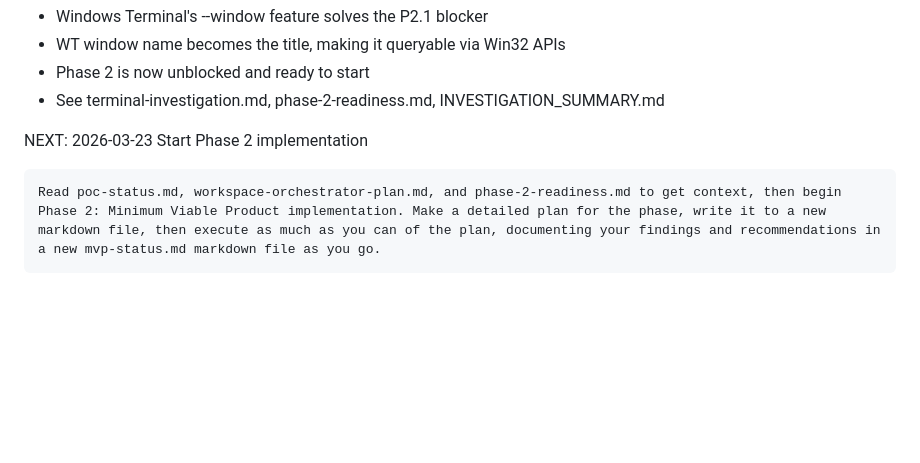
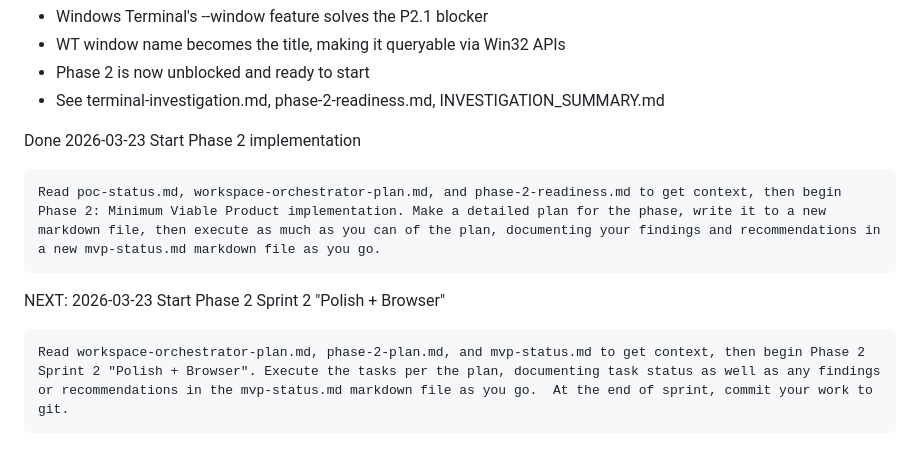
Before and after one commit to RoboNater/w302-workspace-orchestrator, a Markdown page: HUMAN.md, the part around the change. Rendered like a GitHub page; blank space fills up the shorter version.

Commit message:
Updated prompt for phase 2 sprint 2

````diff
--- a/HUMAN.md
+++ b/HUMAN.md
@@ -55,8 +55,14 @@ INVESTIGATION COMPLETE:
 - Phase 2 is now unblocked and ready to start
 - See terminal-investigation.md, phase-2-readiness.md, INVESTIGATION_SUMMARY.md
 
-NEXT:
+Done
 2026-03-23 Start Phase 2 implementation
 ```
 Read poc-status.md, workspace-orchestrator-plan.md, and phase-2-readiness.md to get context, then begin Phase 2: Minimum Viable Product implementation. Make a detailed plan for the phase, write it to a new markdown file, then execute as much as you can of the plan, documenting your findings and recommendations in a new mvp-status.md markdown file as you go.
 ```
+
+NEXT:
+2026-03-23 Start Phase 2 Sprint 2 "Polish + Browser"
+```
+Read workspace-orchestrator-plan.md, phase-2-plan.md, and mvp-status.md to get context, then begin Phase 2 Sprint 2 "Polish + Browser". Execute the tasks per the plan, documenting task status as well as any findings or recommendations in the mvp-status.md markdown file as you go.  At the end of sprint, commit your work to git.
+```
````
